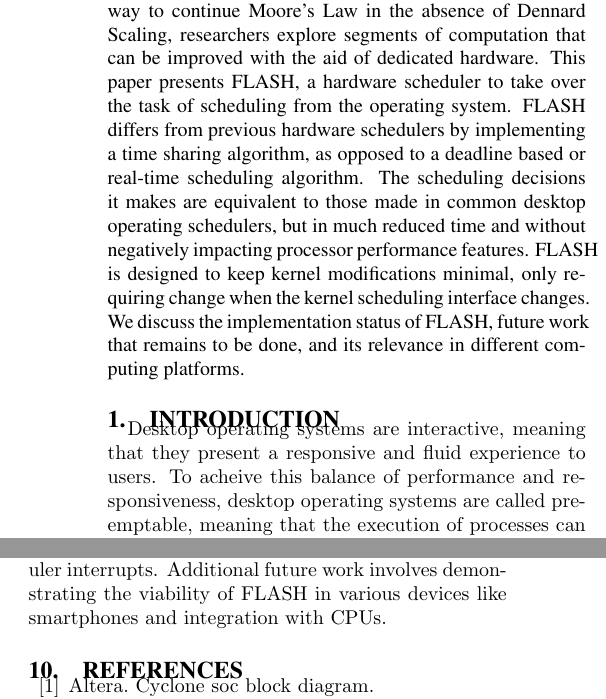
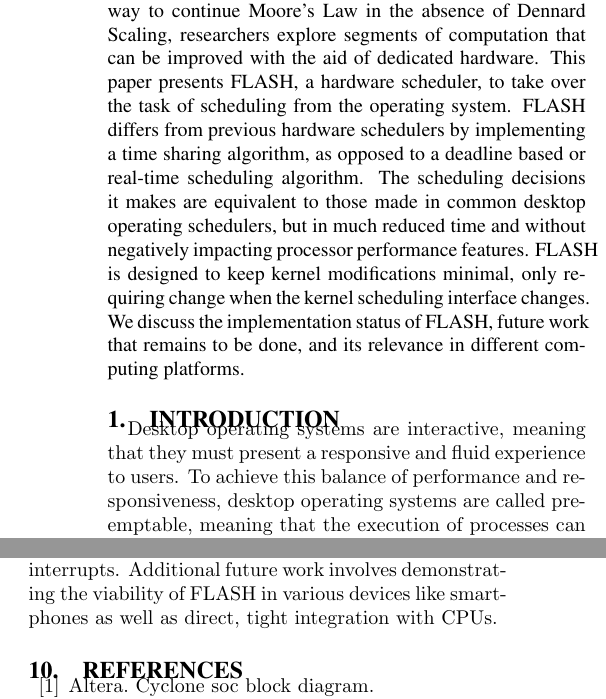
Before and after one commit to cjubb39/FLASH, a LaTeX paper (docs/FLASH.tex): two parts of the columns of pages 1 and 10 of 11, joined at a grey line, cut so that both start at the same text. Compiled offline with pdfLaTeX.

Commit message:
[paper] revise intro / conclusion

```diff
--- a/docs/FLASH.tex
+++ b/docs/FLASH.tex
@@ -22,11 +22,27 @@
 \maketitle
 
 \begin{abstract}
-As accelerators become more common and necessary as a way to continue Moore's Law in the absence of Dennard Scaling, researchers explore segments of computation that can be improved with the aid of dedicated hardware. This paper presents FLASH, a hardware scheduler to take over the task of scheduling from the operating system. FLASH differs from previous hardware schedulers by implementing a time sharing algorithm, as opposed to a deadline based or real-time scheduling algorithm. The scheduling decisions it makes are equivalent to those made in common desktop operating schedulers, but in much reduced time and without negatively impacting processor performance features. FLASH is designed to keep kernel modifications minimal, only requiring change when the kernel scheduling interface changes. We discuss the implementation status of FLASH, future work that remains to be done, and its relevance in different computing platforms.
+As accelerators become more common and necessary as a way to continue
+Moore's Law in the absence of Dennard Scaling, researchers explore segments
+of computation that can be improved with the aid of dedicated hardware. This
+paper presents FLASH, a hardware scheduler, to take over the task of
+scheduling from the operating system. FLASH differs from previous hardware
+schedulers by implementing a time sharing algorithm, as opposed to
+a deadline based or real-time scheduling algorithm. The scheduling decisions
+it makes are equivalent to those made in common desktop operating
+schedulers, but in much reduced time and without negatively impacting
+processor performance features. FLASH is designed to keep kernel
+modifications minimal, only requiring change when the kernel scheduling
+interface changes. We discuss the implementation status of FLASH, future
+work that remains to be done, and its relevance in different computing
+platforms.
 
 \end{abstract}
 
 
 \section{Introduction}
 \label{sec:intro}
-Desktop operating systems are interactive, meaning that they present a responsive and fluid experience to users. To acheive this balance of performance and responsiveness, desktop operating systems are called preemptable, meaning that the execution of processes can be interrupted by another process. By contrast, server operating systems are batch oriented, meaning that processes are not preempted: a process continues until it exits or is forced to exit, at which point another process starts computation. This preemption is one of the performance factors that contribute to greater CPU utilization on server operating systems as opposed to desktop operating systems. The reason why preemption is detrimental to CPU utilization is a combination of a few different reasons.
+Desktop operating systems are interactive, meaning that they must present
+a responsive and fluid experience to users. To achieve this balance of
+performance and responsiveness, desktop operating systems are called
+preemptable, meaning that the execution of processes can be interrupted by
@@ -36,2 +67,2 @@ The translation lookaside buffer (TLB) is a hardware structure that assists the
 
-These structures have been shown to work very well, despite their small sizes. However whenever another task takes residence in the processor, the cache and TLB are likely invalidated, thus leading to a period of degraded performance. A context switch is the process wherein the operating system saves the state of the currently executing task and schedules in a new task to execute. In order to make a decision on which task is selected next, a scheduler is invoked. Depending on the needs of the particular operatin system, this scheduler can be a simple queue or a complex multi-queue priority based scheduler. If the scheduler is sufficiently complex, even if it chooses the same task to resume running, it may already invalidate the cache and TLB of the processor. The new resident process must now wait for expensive memory accesses to bring in valid TLB entries and cache values. This results in less than ideal processor utilization.
+These structures have been shown to work very well, despite their small
@@ -734,4 +779,3 @@ The current implementation of FLASH has no knowledge of multiple processors. Thi
 \section{Conclusion}
 \label{sec:conclusion}
 % \lipsum[1]
-In this paper, we present FLASH, a hardware scheduler accelerator designed to replace an operating system scheduler. FLASH performs scheduling decisions in hardware, thus freeing up the CPU to focus on useful work. FLASH implements a time-sharing algorithm, which allows for good interactivity on desktop workloads. Future work for FLASH involves using DMA to further free up CPU time in combination with interrupts, to reduce the number of unnecessary scheduler interrupts. Additional future work involves demonstrating the viability of FLASH in various devices like smartphones and integration with CPUs.
@@ -738,3 +787,7 @@ In this paper, we present FLASH, a hardware scheduler accelerator designed to re
+to further free up CPU time in combination with interrupts, to reduce the
+number of unnecessary scheduler interrupts. Additional future work involves
+demonstrating the viability of FLASH in various devices like smartphones as
+well as direct, tight integration with CPUs.
 
 \nocite{*}
 {
```
Also changed, not shown: docs/FLASH.tex (38 more changed lines).
